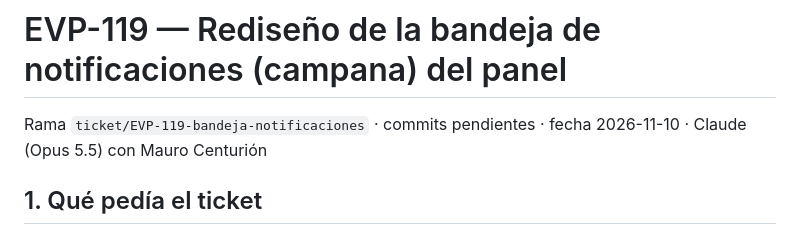
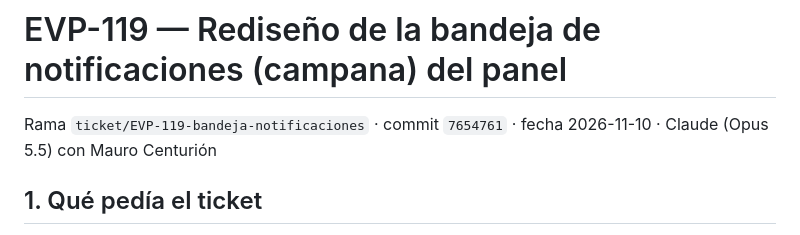
Before and after one commit to maurocentu26/EverProp-Bellomo, a Markdown page: docs/tickets/EVP-119-bandeja-notificaciones.md, the part around the change. Drawn GitHub-style.

Commit message:
docs(EVP-119): record the commit in the ticket report
Co-Authored-By: Claude Opus 5.5 <noreply@anthropic.com>

```diff
--- a/docs/tickets/EVP-119-bandeja-notificaciones.md
+++ b/docs/tickets/EVP-119-bandeja-notificaciones.md
@@ -1,6 +1,6 @@
 # EVP-119 — Rediseño de la bandeja de notificaciones (campana) del panel
 
-Rama `ticket/EVP-119-bandeja-notificaciones` · commits pendientes · fecha 2026-11-10 · Claude (Opus 5.5) con Mauro Centurión
+Rama `ticket/EVP-119-bandeja-notificaciones` · commit `7654761` · fecha 2026-11-10 · Claude (Opus 5.5) con Mauro Centurión
 
 ## 1. Qué pedía el ticket
 
```
